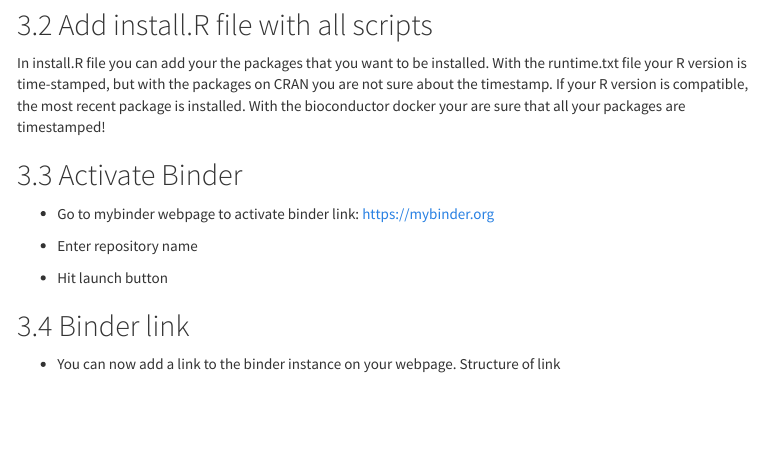
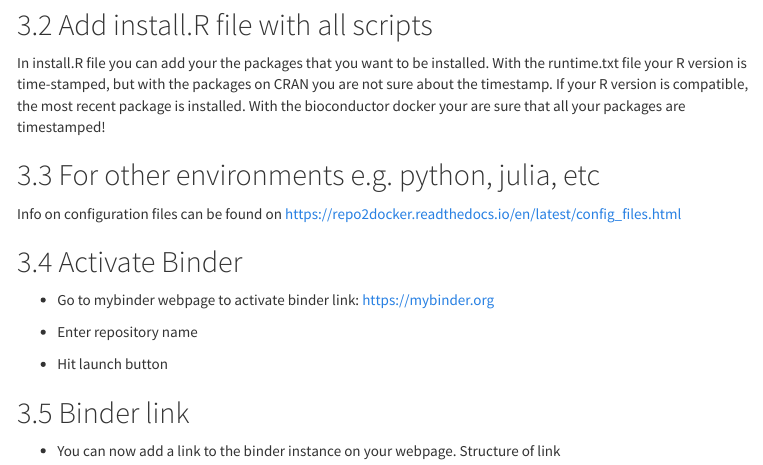
Before and after one commit to statOmics/dockerPageExample, an R Markdown document (analysis/instructions.Rmd): the page in a window 1100 px wide, from 1200 px down. The pictures show the output file analysis/instructions.html that the author committed with the source, opened offline; menus at the side of the page are left out.

Commit message:
add link to other environments in instructions.html

````diff
--- a/analysis/instructions.Rmd
+++ b/analysis/instructions.Rmd
@@ -59,11 +59,20 @@ Here we will add R 3.6.
 echo r-3.6-2020-01-01 >> runtime.txt
 ```
 
+
 ## Add install.R file with all scripts
 
 In install.R file you can add your the packages that you want to be installed. With the runtime.txt file your R version is time-stamped, but with the packages on CRAN you are not sure about the timestamp.
  If your R version is compatible, the most recent package is installed.
  With the bioconductor docker your are sure that all your packages are timestamped!
+
+
+
+## For other environments e.g. python, julia, etc
+
+Info on configuration files can be found on
+https://repo2docker.readthedocs.io/en/latest/config_files.html
+
 
 ## Activate Binder
 
````
Also changed, not shown: analysis/instructions.html.
